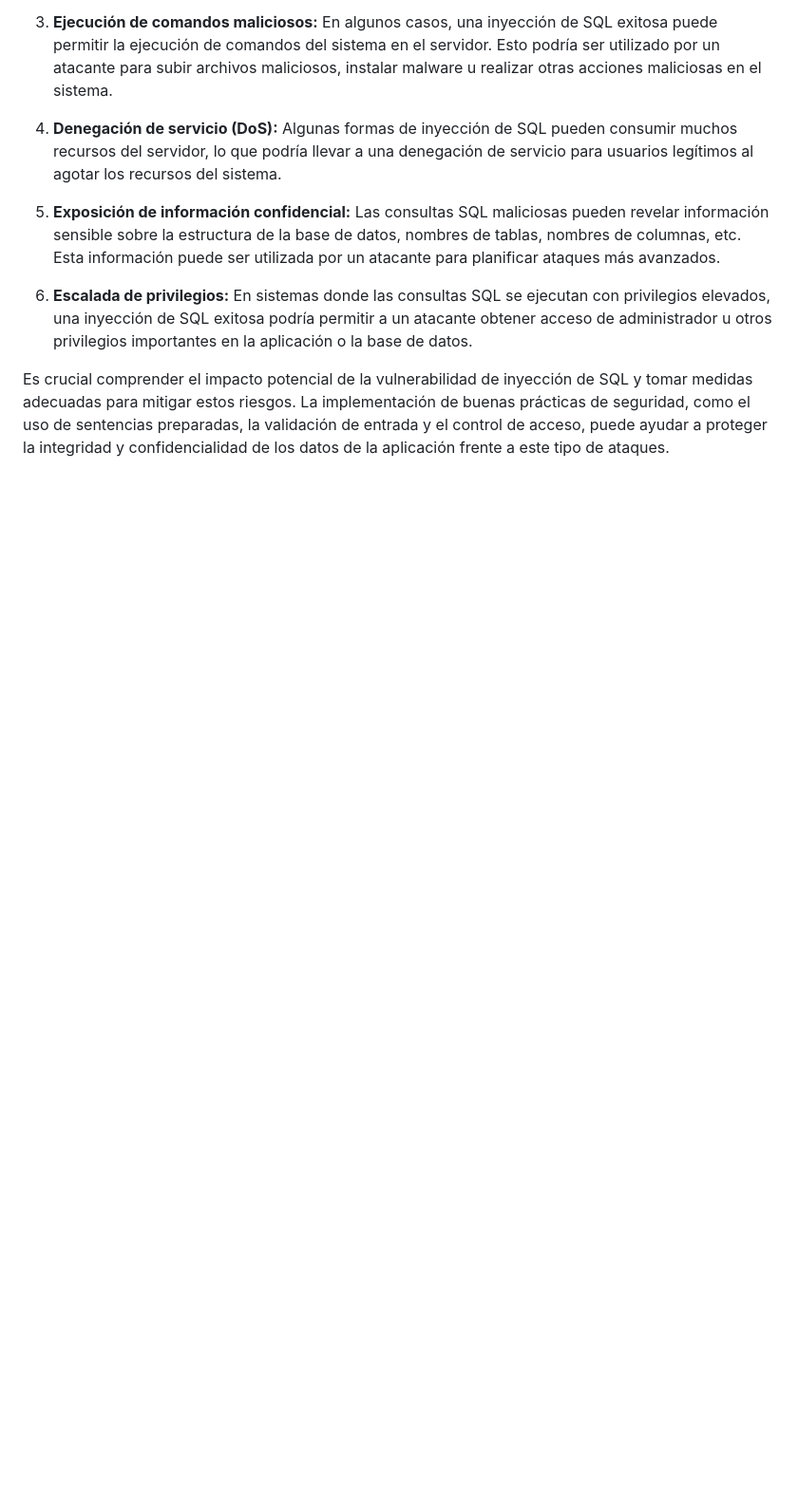
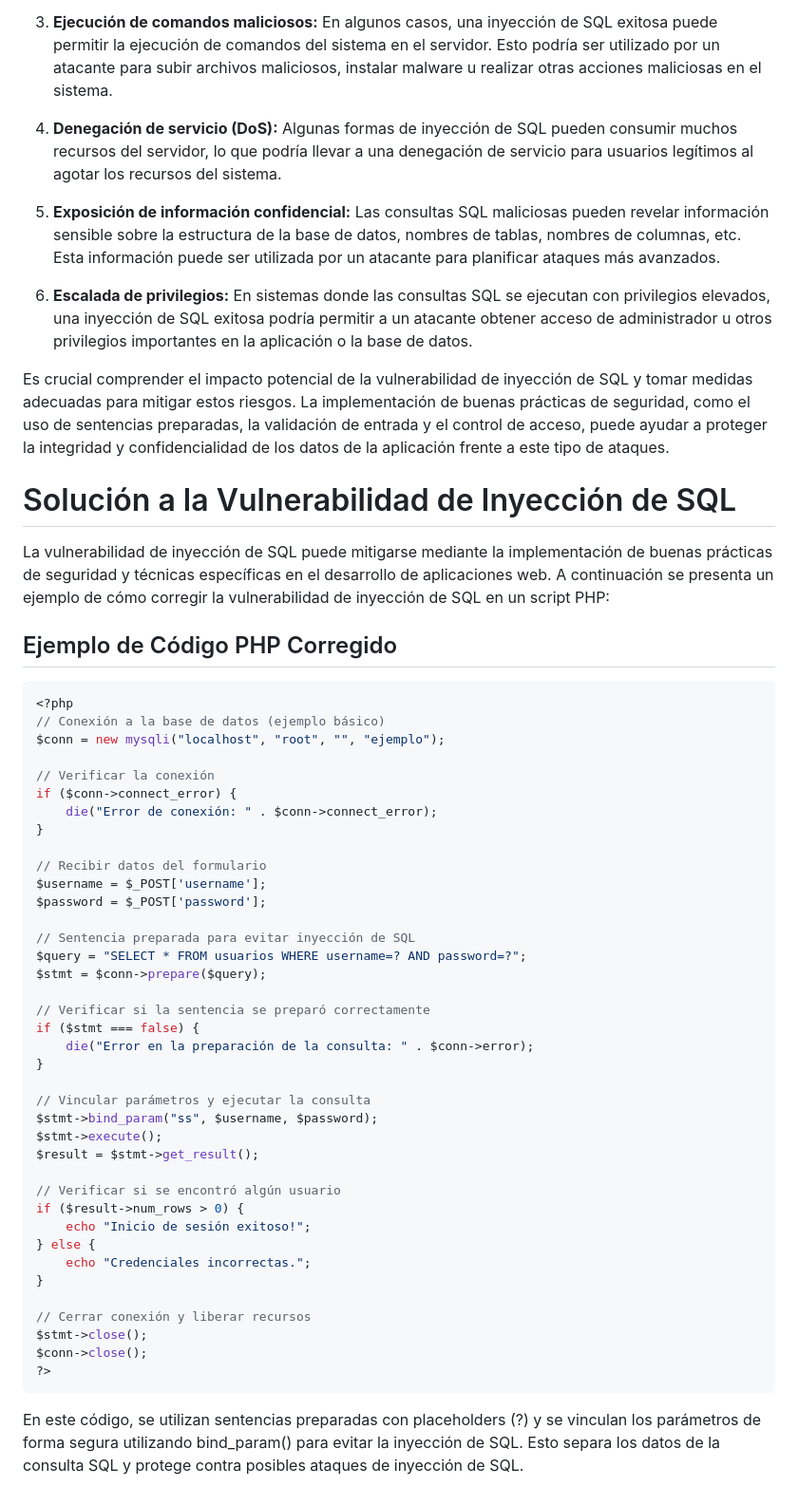
Before and after one commit to yolo002/Evidencias, a Markdown page: Tarea1/Vulnerabilidad_solucion.md, the part around the change. Shown: that part at 95% size. Rendered like a GitHub page; blank space fills up the shorter version.

````diff
--- a/Tarea1/Vulnerabilidad_solucion.md
+++ b/Tarea1/Vulnerabilidad_solucion.md
@@ -55,3 +55,51 @@ La vulnerabilidad de inyección de SQL puede tener consecuencias significativas
 6. **Escalada de privilegios:** En sistemas donde las consultas SQL se ejecutan con privilegios elevados, una inyección de SQL exitosa podría permitir a un atacante obtener acceso de administrador u otros privilegios importantes en la aplicación o la base de datos.
 
 Es crucial comprender el impacto potencial de la vulnerabilidad de inyección de SQL y tomar medidas adecuadas para mitigar estos riesgos. La implementación de buenas prácticas de seguridad, como el uso de sentencias preparadas, la validación de entrada y el control de acceso, puede ayudar a proteger la integridad y confidencialidad de los datos de la aplicación frente a este tipo de ataques.
+
+# Solución a la Vulnerabilidad de Inyección de SQL
+
+La vulnerabilidad de inyección de SQL puede mitigarse mediante la implementación de buenas prácticas de seguridad y técnicas específicas en el desarrollo de aplicaciones web. A continuación se presenta un ejemplo de cómo corregir la vulnerabilidad de inyección de SQL en un script PHP:
+
+## Ejemplo de Código PHP Corregido
+
+```php
+<?php
+// Conexión a la base de datos (ejemplo básico)
+$conn = new mysqli("localhost", "root", "", "ejemplo");
+
+// Verificar la conexión
+if ($conn->connect_error) {
+    die("Error de conexión: " . $conn->connect_error);
+}
+
+// Recibir datos del formulario
+$username = $_POST['username'];
+$password = $_POST['password'];
+
+// Sentencia preparada para evitar inyección de SQL
+$query = "SELECT * FROM usuarios WHERE username=? AND password=?";
+$stmt = $conn->prepare($query);
+
+// Verificar si la sentencia se preparó correctamente
+if ($stmt === false) {
+    die("Error en la preparación de la consulta: " . $conn->error);
+}
+
+// Vincular parámetros y ejecutar la consulta
+$stmt->bind_param("ss", $username, $password);
+$stmt->execute();
+$result = $stmt->get_result();
+
+// Verificar si se encontró algún usuario
+if ($result->num_rows > 0) {
+    echo "Inicio de sesión exitoso!";
+} else {
+    echo "Credenciales incorrectas.";
+}
+
+// Cerrar conexión y liberar recursos
+$stmt->close();
+$conn->close();
+?>
+```
+En este código, se utilizan sentencias preparadas con placeholders (?) y se vinculan los parámetros de forma segura utilizando bind_param() para evitar la inyección de SQL. Esto separa los datos de la consulta SQL y protege contra posibles ataques de inyección de SQL.
````
